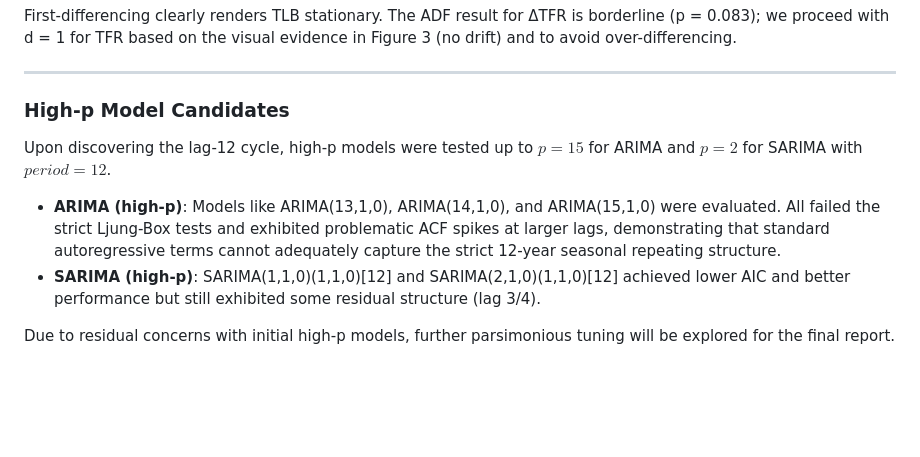
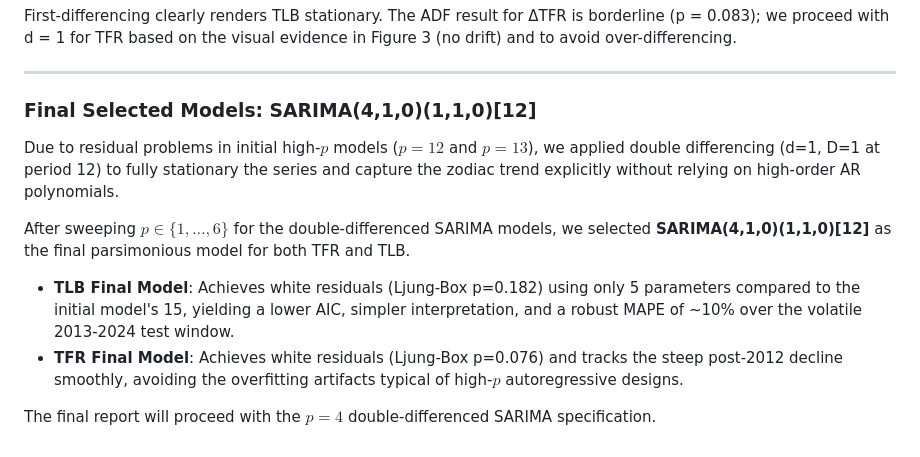
Before and after one commit to perryx05/Time-Series-Analysis, a Markdown page: methods_results_draft.md, the part around the change. Drawn GitHub-style; blank space fills up the shorter version.

Commit message:
parsimony model simplification to p=4

```diff
--- a/methods_results_draft.md
+++ b/methods_results_draft.md
@@ -47,11 +47,13 @@ First-differencing clearly renders TLB stationary. The ADF result for ΔTFR is b
 
 ---
 
-### High-p Model Candidates
+### Final Selected Models: SARIMA(4,1,0)(1,1,0)[12]
 
-Upon discovering the lag-12 cycle, high-p models were tested up to $p=15$ for ARIMA and $p=2$ for SARIMA with $period=12$.
+Due to residual problems in initial high-$p$ models ($p=12$ and $p=13$), we applied double differencing (d=1, D=1 at period 12) to fully stationary the series and capture the zodiac trend explicitly without relying on high-order AR polynomials.
 
-- **ARIMA (high-p)**: Models like ARIMA(13,1,0), ARIMA(14,1,0), and ARIMA(15,1,0) were evaluated. All failed the strict Ljung-Box tests and exhibited problematic ACF spikes at larger lags, demonstrating that standard autoregressive terms cannot adequately capture the strict 12-year seasonal repeating structure.
-- **SARIMA (high-p)**: SARIMA(1,1,0)(1,1,0)[12] and SARIMA(2,1,0)(1,1,0)[12] achieved lower AIC and better performance but still exhibited some residual structure (lag 3/4).
+After sweeping $p \in \{1, \dots, 6\}$ for the double-differenced SARIMA models, we selected **SARIMA(4,1,0)(1,1,0)[12]** as the final parsimonious model for both TFR and TLB.
 
-Due to residual concerns with initial high-p models, further parsimonious tuning will be explored for the final report.
+- **TLB Final Model**: Achieves white residuals (Ljung-Box p=0.182) using only 5 parameters compared to the initial model's 15, yielding a lower AIC, simpler interpretation, and a robust MAPE of ~10% over the volatile 2013-2024 test window.
+- **TFR Final Model**: Achieves white residuals (Ljung-Box p=0.076) and tracks the steep post-2012 decline smoothly, avoiding the overfitting artifacts typical of high-$p$ autoregressive designs.
+
+The final report will proceed with the $p=4$ double-differenced SARIMA specification.
```
Also changed, not shown: methods/fr2_fig3_initial_resid_acf.png (added), methods/fr2_fig5_resid_tlb.png (added), methods/fr2_fig7_forecast_tlb.png (added), 1 other file.
